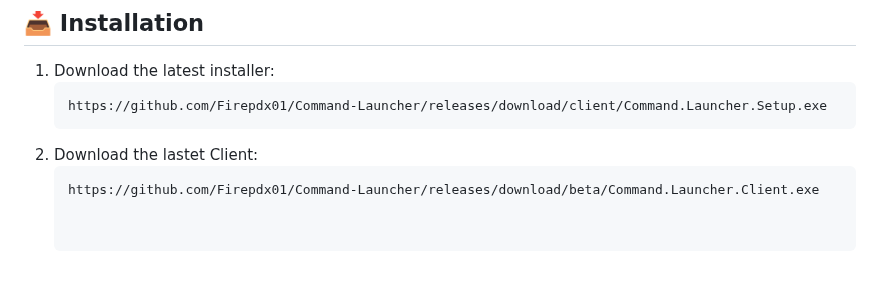
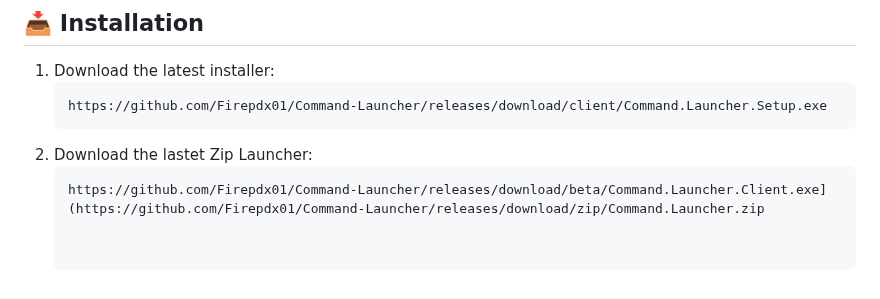
Before and after one commit to Firepdx01/Command-Launcher, a Markdown page: README.md, the part around the change. Drawn GitHub-style.

Commit message:
Update README.md
Signed-off-by: Firepdx <96644284+Firepdx01@users.noreply.github.com>

````diff
--- a/README.md
+++ b/README.md
@@ -55,6 +55,6 @@ Command Launcher isn’t just a tool—it’s a tribute to Minecraft’s legacy.
 1. Download the latest installer:
    ```bash
    https://github.com/Firepdx01/Command-Launcher/releases/download/client/Command.Launcher.Setup.exe
-2. Download the lastet Client:
+2. Download the lastet Zip Launcher:
    ```bash
-   https://github.com/Firepdx01/Command-Launcher/releases/download/beta/Command.Launcher.Client.exe
+   https://github.com/Firepdx01/Command-Launcher/releases/download/beta/Command.Launcher.Client.exe](https://github.com/Firepdx01/Command-Launcher/releases/download/zip/Command.Launcher.zip
````
